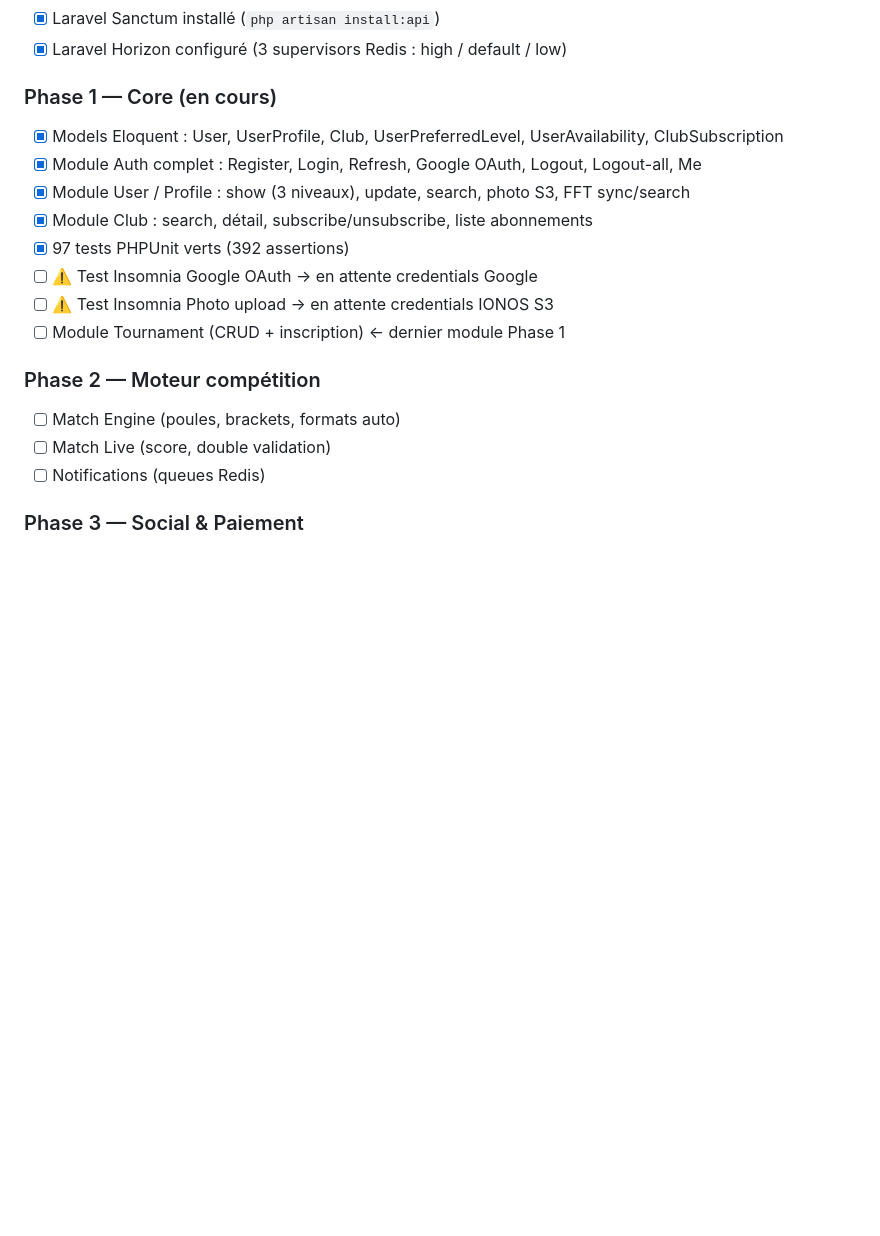
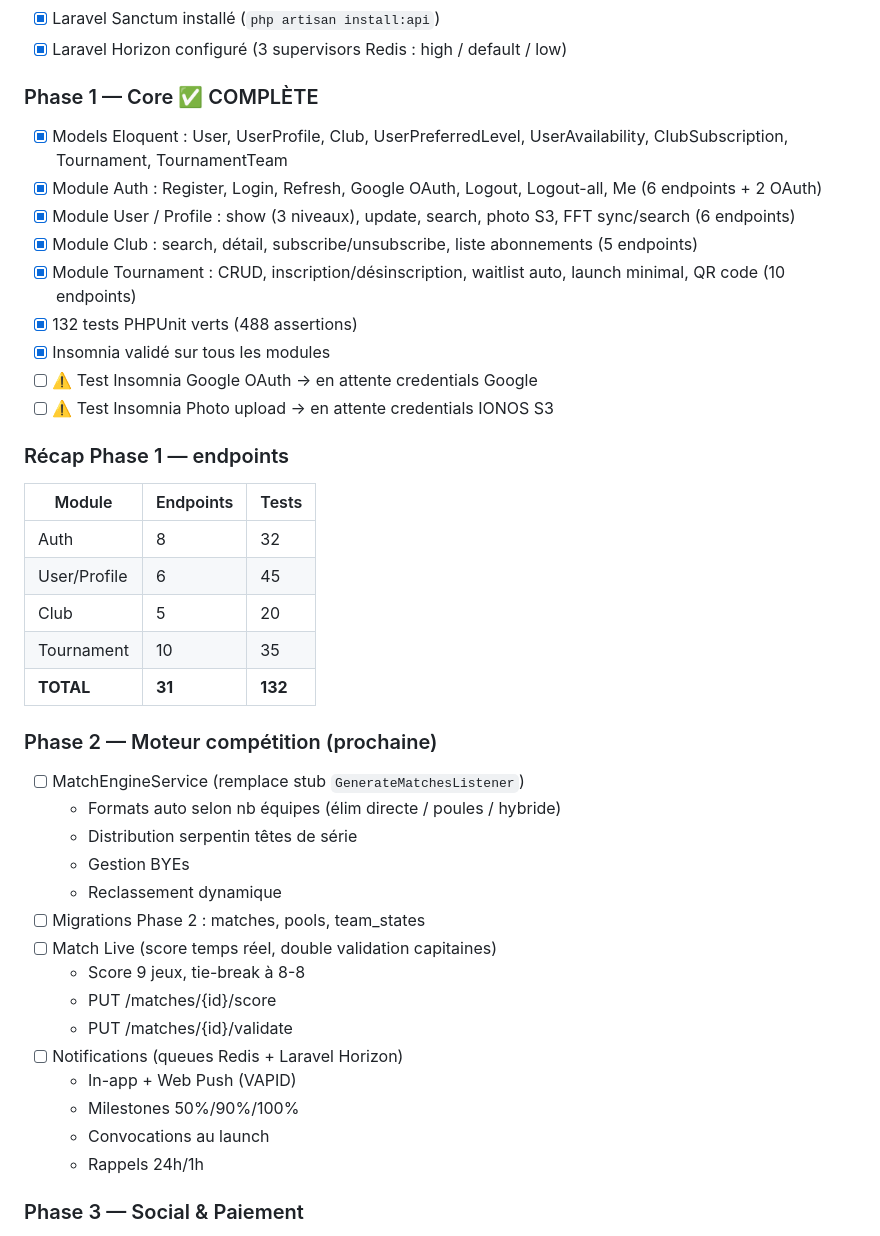
Before and after one commit to Fanomez4ntsoa/place2padel_, a Markdown page: CLAUDE.md, the part around the change. Rendered like a GitHub page; blank space fills up the shorter version.

Commit message:
[DOCS]: mise à jour CLAUDE.md — Phase 1 complète, Phase 2 planifiée

```diff
--- a/CLAUDE.md
+++ b/CLAUDE.md
@@ -667,20 +667,42 @@ URL Prod actuelle : https://www.placetopadel.com
 - [x] Laravel Sanctum installé (`php artisan install:api`)
 - [x] Laravel Horizon configuré (3 supervisors Redis : high / default / low)
 
-### Phase 1 — Core (en cours)
-- [x] Models Eloquent : User, UserProfile, Club, UserPreferredLevel, UserAvailability, ClubSubscription
-- [x] Module Auth complet : Register, Login, Refresh, Google OAuth, Logout, Logout-all, Me
-- [x] Module User / Profile : show (3 niveaux), update, search, photo S3, FFT sync/search
-- [x] Module Club : search, détail, subscribe/unsubscribe, liste abonnements
-- [x] 97 tests PHPUnit verts (392 assertions)
+### Phase 1 — Core ✅ COMPLÈTE
+- [x] Models Eloquent : User, UserProfile, Club, UserPreferredLevel, UserAvailability, ClubSubscription, Tournament, TournamentTeam
+- [x] Module Auth : Register, Login, Refresh, Google OAuth, Logout, Logout-all, Me (6 endpoints + 2 OAuth)
+- [x] Module User / Profile : show (3 niveaux), update, search, photo S3, FFT sync/search (6 endpoints)
+- [x] Module Club : search, détail, subscribe/unsubscribe, liste abonnements (5 endpoints)
+- [x] Module Tournament : CRUD, inscription/désinscription, waitlist auto, launch minimal, QR code (10 endpoints)
+- [x] 132 tests PHPUnit verts (488 assertions)
+- [x] Insomnia validé sur tous les modules
 - [ ] ⚠️ Test Insomnia Google OAuth → en attente credentials Google
 - [ ] ⚠️ Test Insomnia Photo upload → en attente credentials IONOS S3
-- [ ] Module Tournament (CRUD + inscription) ← dernier module Phase 1
 
-### Phase 2 — Moteur compétition
-- [ ] Match Engine (poules, brackets, formats auto)
-- [ ] Match Live (score, double validation)
-- [ ] Notifications (queues Redis)
+### Récap Phase 1 — endpoints
+| Module | Endpoints | Tests |
+|--------|-----------|-------|
+| Auth | 8 | 32 |
+| User/Profile | 6 | 45 |
+| Club | 5 | 20 |
+| Tournament | 10 | 35 |
+| **TOTAL** | **31** | **132** |
+
+### Phase 2 — Moteur compétition (prochaine)
+- [ ] MatchEngineService (remplace stub `GenerateMatchesListener`)
+  - Formats auto selon nb équipes (élim directe / poules / hybride)
+  - Distribution serpentin têtes de série
+  - Gestion BYEs
+  - Reclassement dynamique
+- [ ] Migrations Phase 2 : matches, pools, team_states
+- [ ] Match Live (score temps réel, double validation capitaines)
+  - Score 9 jeux, tie-break à 8-8
+  - PUT /matches/{id}/score
+  - PUT /matches/{id}/validate
+- [ ] Notifications (queues Redis + Laravel Horizon)
+  - In-app + Web Push (VAPID)
+  - Milestones 50%/90%/100%
+  - Convocations au launch
+  - Rappels 24h/1h
 
 ### Phase 3 — Social & Paiement
 - [ ] Matchmaking partenaires + feature "Je suis seul pour ce tournoi"
```
